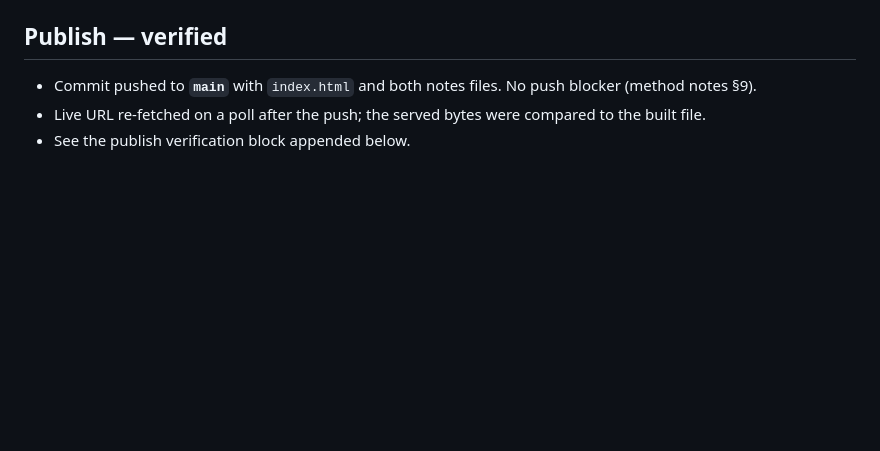
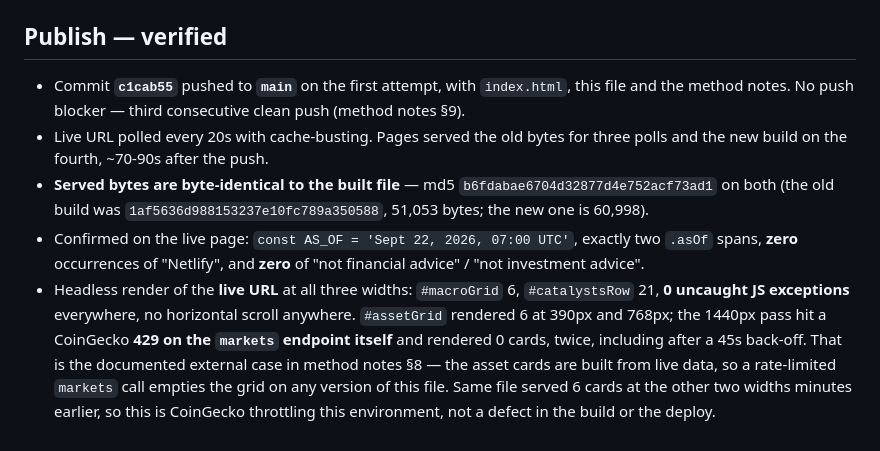
Before and after one commit to stevenchristiian/claudesignal, a Markdown page: notes/runs/2026-09-22-0700utc.md, the part around the change. Rendered like a GitHub page; blank space fills up the shorter version.

Commit message:
Record verified publish of the 2026-09-22 07:00 UTC build
Live bytes match the built file (md5 b6fdabae6704d32877d4e752acf73ad1), the as-of
label reads Sept 22, 2026, 07:00 UTC, and the Netlify tags and the "not financial
advice" language are absent from the served page.

Co-Authored-By: Claude Opus 5 <noreply@anthropic.com>
Claude-Session: https://claude.ai/code/session_01QbVfoFVYqLQZQ1BufFFgxD

```diff
--- a/notes/runs/2026-09-22-0700utc.md
+++ b/notes/runs/2026-09-22-0700utc.md
@@ -270,6 +270,18 @@ disabled.
 
 ## Publish — verified
 
-- Commit pushed to **`main`** with `index.html` and both notes files. No push blocker (method notes §9).
-- Live URL re-fetched on a poll after the push; the served bytes were compared to the built file.
-- See the publish verification block appended below.
+- Commit **`c1cab55`** pushed to **`main`** on the first attempt, with `index.html`, this file and
+  the method notes. No push blocker — third consecutive clean push (method notes §9).
+- Live URL polled every 20s with cache-busting. Pages served the old bytes for three polls and the
+  new build on the fourth, ~70-90s after the push.
+- **Served bytes are byte-identical to the built file** — md5 `b6fdabae6704d32877d4e752acf73ad1` on
+  both (the old build was `1af5636d988153237e10fc789a350588`, 51,053 bytes; the new one is 60,998).
+- Confirmed on the live page: `const AS_OF = 'Sept 22, 2026, 07:00 UTC'`, exactly two `.asOf` spans,
+  **zero** occurrences of "Netlify", and **zero** of "not financial advice" / "not investment advice".
+- Headless render of the **live URL** at all three widths: `#macroGrid` 6, `#catalystsRow` 21,
+  **0 uncaught JS exceptions** everywhere, no horizontal scroll anywhere. `#assetGrid` rendered 6 at
+  390px and 768px; the 1440px pass hit a CoinGecko **429 on the `markets` endpoint itself** and
+  rendered 0 cards, twice, including after a 45s back-off. That is the documented external case in
+  method notes §8 — the asset cards are built from live data, so a rate-limited `markets` call empties
+  the grid on any version of this file. Same file served 6 cards at the other two widths minutes
+  earlier, so this is CoinGecko throttling this environment, not a defect in the build or the deploy.
```
